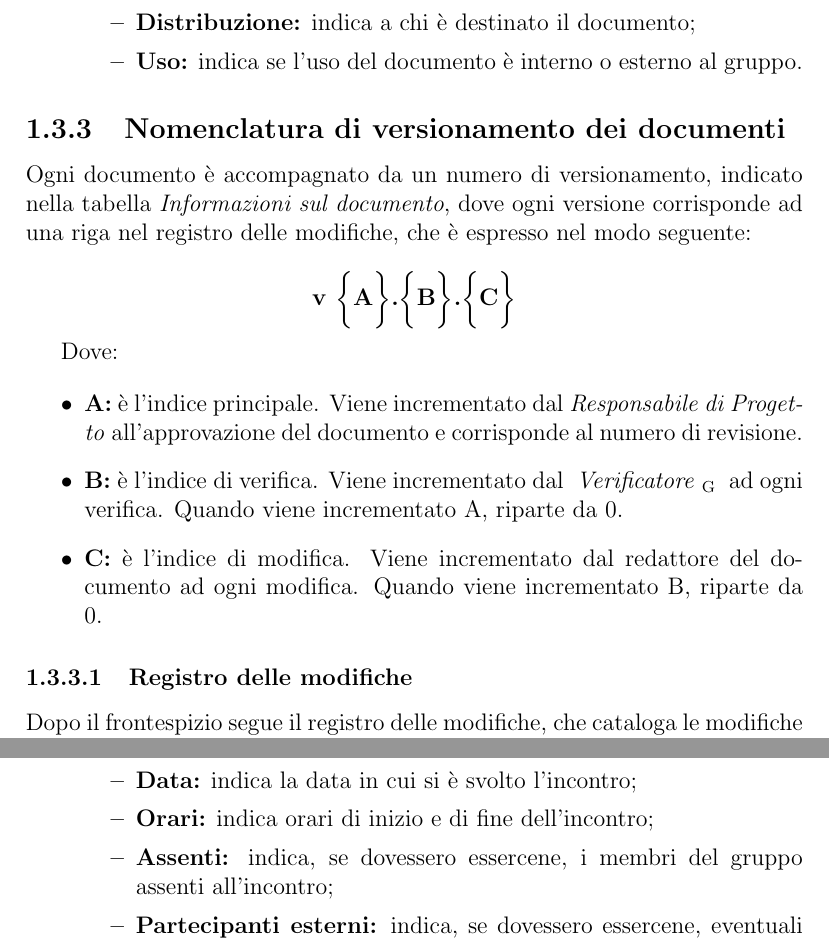
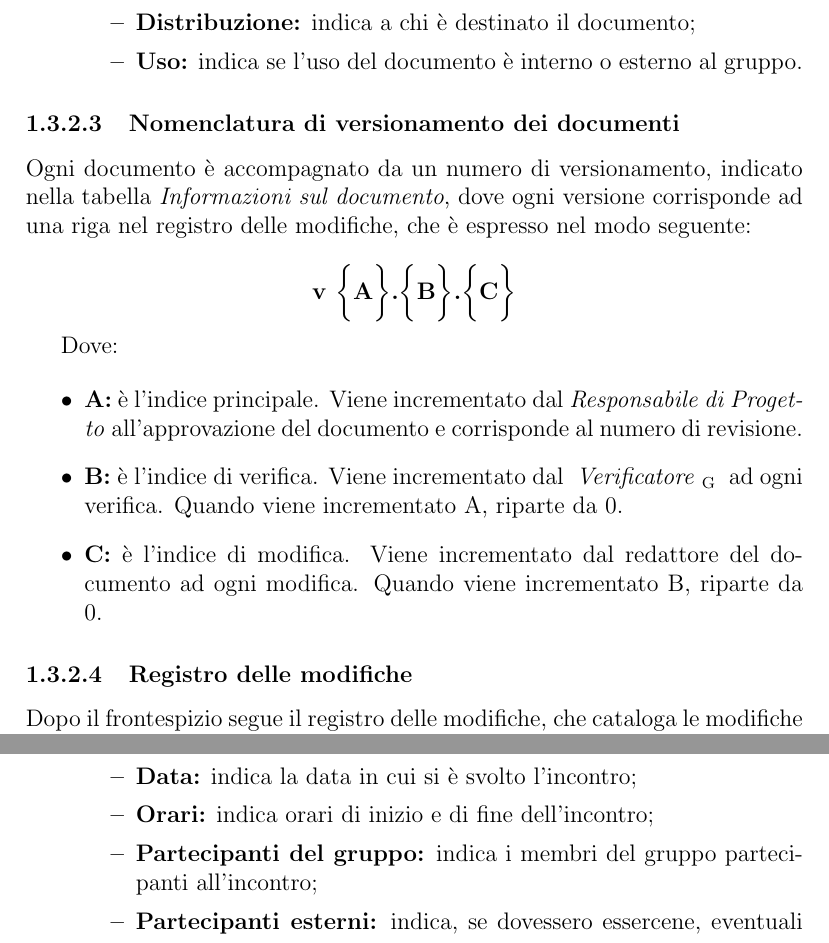
Before and after one commit to Italiaracerx/progettoSWE, a LaTeX document (NormediProgetto/tex/ProcessiDiSupporto-Documentazione.tex): two parts of pages 4 and 9 of 11, joined at a grey line, cut so that both start at the same text. Compiled offline with pdfLaTeX.

Commit message:
Fix struttura verbali

```diff
--- a/NormediProgetto/tex/ProcessiDiSupporto-Documentazione.tex
+++ b/NormediProgetto/tex/ProcessiDiSupporto-Documentazione.tex
@@ -129,7 +129,7 @@ Il frontespizio di ogni documento è strutturato nel seguente modo:
 
 \end{itemize}
 
-\subsection{Nomenclatura di versionamento dei documenti}
+\subsubsection{Nomenclatura di versionamento dei documenti}
 Ogni documento è accompagnato da un numero di versionamento, indicato nella tabella \textit{Informazioni sul documento}, dove ogni versione corrisponde ad una riga nel registro delle modifiche, che è espresso nel modo seguente:
 
 \[\textbf{v $\biggl\{$A$\biggr\}$.$\biggl\{$B$\biggr\}$.$\biggl\{$C$\biggr\}$}\]
@@ -313,7 +313,7 @@ Per ogni incontro interno o esterno è prevista la redazione di un verbale, cont
         \item \textbf{Luogo}: indica il luogo in cui si svolge la riunione. In caso di videochiamate, questo campo può essere riempito con la voce \textit{"Videochiamata"} e/o con il punto di ritrovo in cui si è svolta (ex: Aula AC150, Torre Archimede (Videochiamata));
         \item \textbf{Data:} indica la data in cui si è svolto l'incontro;
         \item \textbf{Orari:} indica orari di inizio e di fine dell'incontro;
-        \item \textbf{Assenti:} indica, se dovessero essercene, i membri del gruppo assenti all'incontro;
+        \item \textbf{Partecipanti del gruppo:} indica i membri del gruppo partecipanti all'incontro;
         \item \textbf{Partecipanti esterni:} indica, se dovessero essercene, eventuali partecipanti esterni presenzianti all'incontro.
     \end{itemize}
 
```
